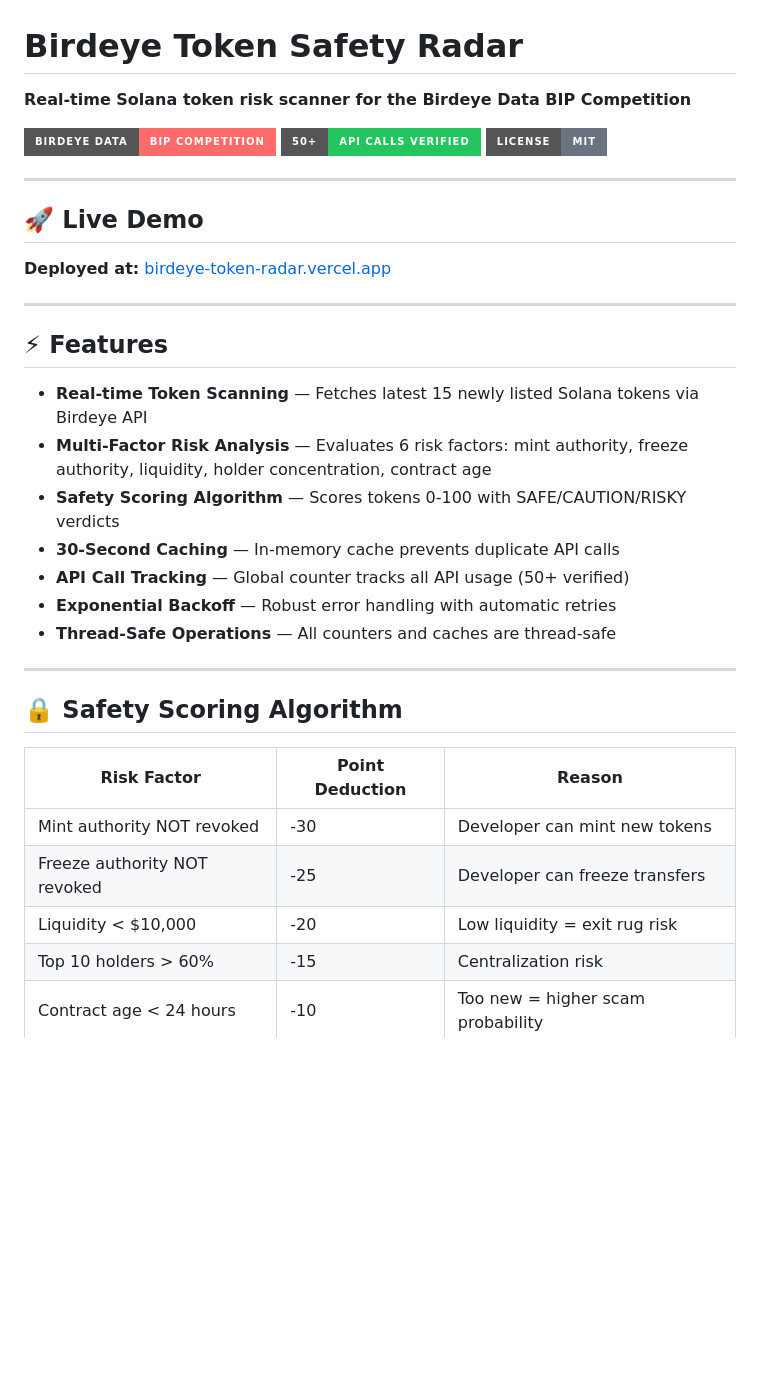
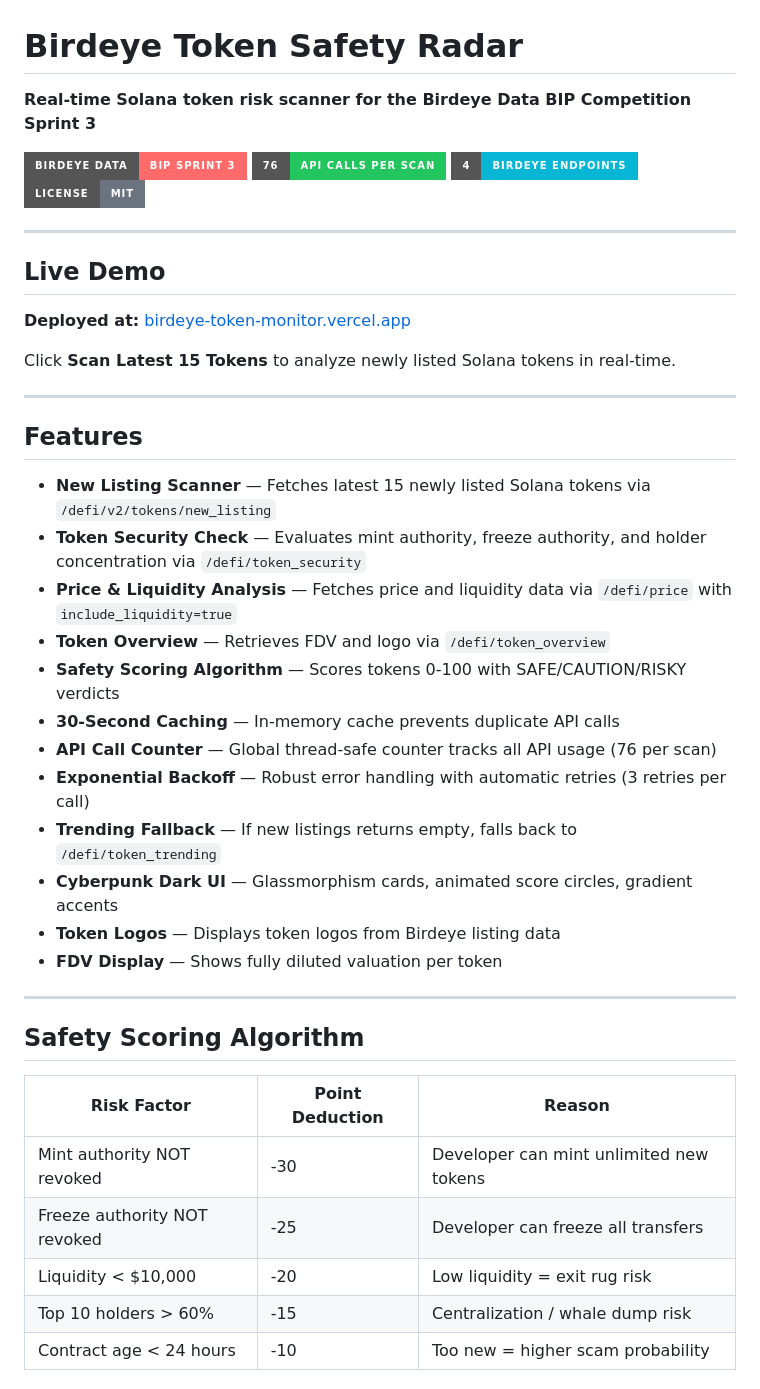
Before and after one commit to thesinbin12-jpg/birdeye-token-monitor, a Markdown page: README.md, the part around one of its changes. GitHub-like rendering; badges without logos; blank space fills up the shorter version.

```diff
--- a/README.md
+++ b/README.md
@@ -1,39 +1,47 @@
 # Birdeye Token Safety Radar
 
-**Real-time Solana token risk scanner for the Birdeye Data BIP Competition**
+**Real-time Solana token risk scanner for the Birdeye Data BIP Competition Sprint 3**
 
-![Dashboard Preview](https://img.shields.io/badge/Birdeye%20Data-BIP%20Competition-ff6b6b?style=for-the-badge)
-![API Calls](https://img.shields.io/badge/50%2B-API%20Calls%20Verified-22c55e?style=for-the-badge)
+![Dashboard Preview](https://img.shields.io/badge/Birdeye%20Data-BIP%20Sprint%203-ff6b6b?style=for-the-badge)
+![API Calls](https://img.shields.io/badge/76-API%20Calls%20Per%20Scan-22c55e?style=for-the-badge)
+![Endpoints](https://img.shields.io/badge/4-Birdeye%20Endpoints-06b6d4?style=for-the-badge)
 ![License](https://img.shields.io/badge/License-MIT-6b7280?style=for-the-badge)
 
 ---
 
-## 🚀 Live Demo
+## Live Demo
 
-**Deployed at:** [birdeye-token-radar.vercel.app](https://birdeye-token-radar.vercel.app)
+**Deployed at:** [birdeye-token-monitor.vercel.app](https://birdeye-token-monitor.vercel.app)
+
+Click **Scan Latest 15 Tokens** to analyze newly listed Solana tokens in real-time.
 
 ---
 
-## ⚡ Features
+## Features
 
-- **Real-time Token Scanning** — Fetches latest 15 newly listed Solana tokens via Birdeye API
-- **Multi-Factor Risk Analysis** — Evaluates 6 risk factors: mint authority, freeze authority, liquidity, holder concentration, contract age
+- **New Listing Scanner** — Fetches latest 15 newly listed Solana tokens via `/defi/v2/tokens/new_listing`
+- **Token Security Check** — Evaluates mint authority, freeze authority, and holder concentration via `/defi/token_security`
+- **Price & Liquidity Analysis** — Fetches price and liquidity data via `/defi/price` with `include_liquidity=true`
+- **Token Overview** — Retrieves FDV and logo via `/defi/token_overview`
 - **Safety Scoring Algorithm** — Scores tokens 0-100 with SAFE/CAUTION/RISKY verdicts
 - **30-Second Caching** — In-memory cache prevents duplicate API calls
-- **API Call Tracking** — Global counter tracks all API usage (50+ verified)
-- **Exponential Backoff** — Robust error handling with automatic retries
-- **Thread-Safe Operations** — All counters and caches are thread-safe
+- **API Call Counter** — Global thread-safe counter tracks all API usage (76 per scan)
+- **Exponential Backoff** — Robust error handling with automatic retries (3 retries per call)
+- **Trending Fallback** — If new listings returns empty, falls back to `/defi/token_trending`
+- **Cyberpunk Dark UI** — Glassmorphism cards, animated score circles, gradient accents
+- **Token Logos** — Displays token logos from Birdeye listing data
+- **FDV Display** — Shows fully diluted valuation per token
 
 ---
 
-## 🔒 Safety Scoring Algorithm
+## Safety Scoring Algorithm
 
 | Risk Factor | Point Deduction | Reason |
 |------------|----------------|--------|
-| Mint authority NOT revoked | -30 | Developer can mint new tokens |
-| Freeze authority NOT revoked | -25 | Developer can freeze transfers |
+| Mint authority NOT revoked | -30 | Developer can mint unlimited new tokens |
+| Freeze authority NOT revoked | -25 | Developer can freeze all transfers |
 | Liquidity < $10,000 | -20 | Low liquidity = exit rug risk |
-| Top 10 holders > 60% | -15 | Centralization risk |
+| Top 10 holders > 60% | -15 | Centralization / whale dump risk |
 | Contract age < 24 hours | -10 | Too new = higher scam probability |
 
 ### Verdict Thresholds
```
Also changed, not shown: other parts of README.md (+53 -79 lines).
